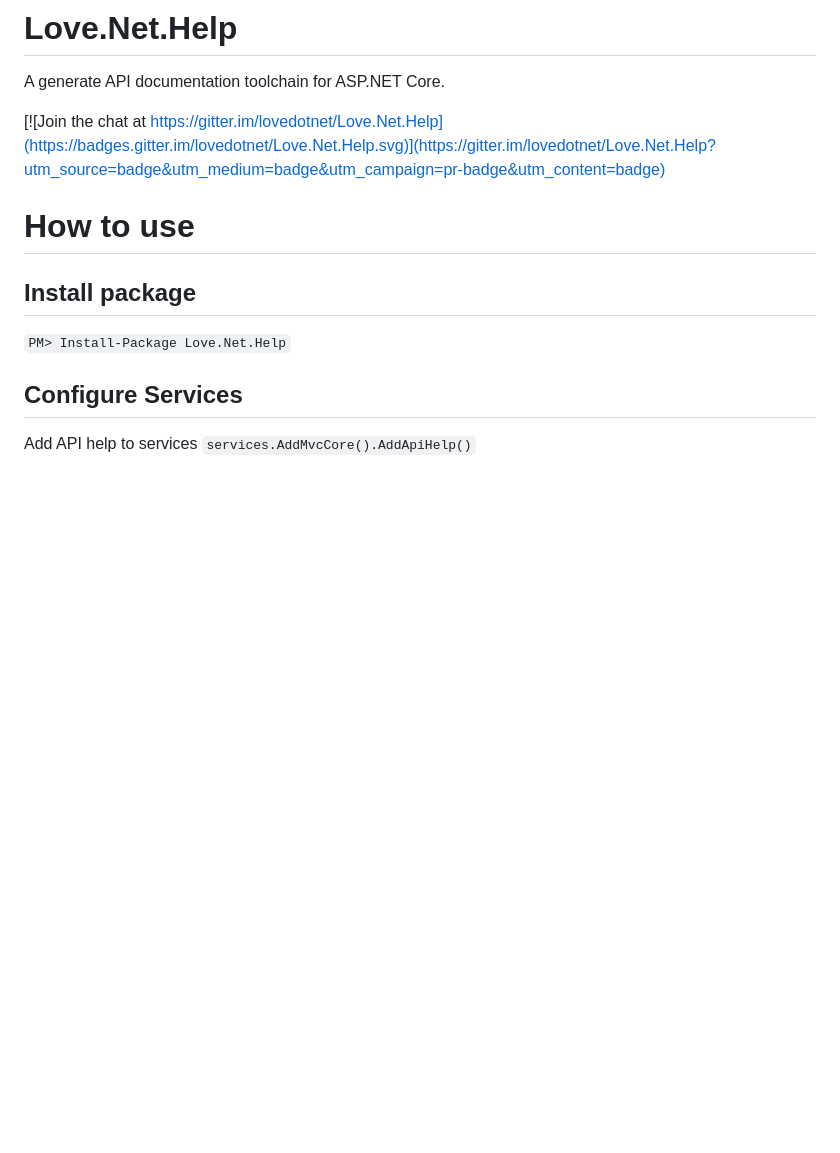
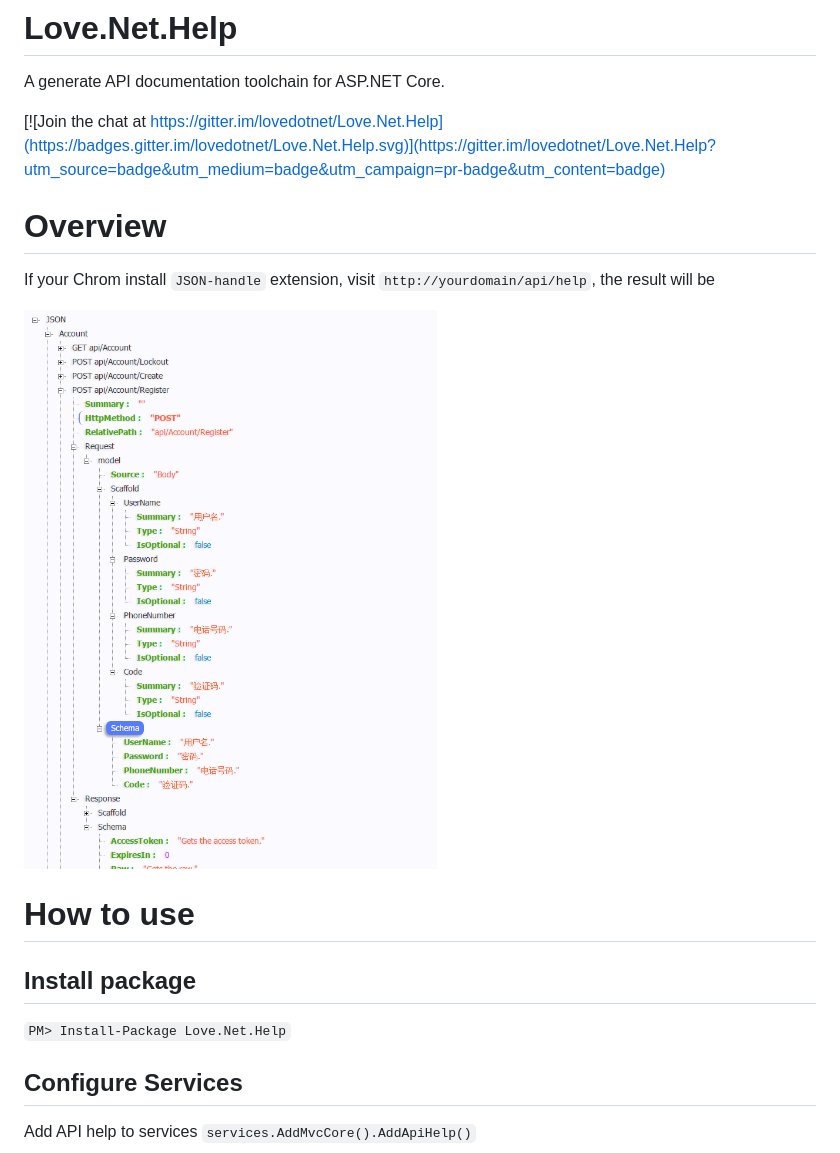
Before and after one commit to linqtosql/Love.Net.Help, a Markdown page: README.md, the part around the change. GitHub-like rendering; pictures changed too: images/JSON-handle.PNG (added); blank space fills up the shorter version.

Commit message:
feat: update README.md file

```diff
--- a/README.md
+++ b/README.md
@@ -3,6 +3,12 @@
 A generate API documentation toolchain for ASP.NET Core.
 
 [![Join the chat at https://gitter.im/lovedotnet/Love.Net.Help](https://badges.gitter.im/lovedotnet/Love.Net.Help.svg)](https://gitter.im/lovedotnet/Love.Net.Help?utm_source=badge&utm_medium=badge&utm_campaign=pr-badge&utm_content=badge)
+
+# Overview
+
+If your Chrom install `JSON-handle` extension, visit `http://yourdomain/api/help`, the result will be
+
+![Love.Net.Help Overview](images/JSON-handle.PNG)
 
 # How to use
 
```
Also changed, not shown: 1 other file.
